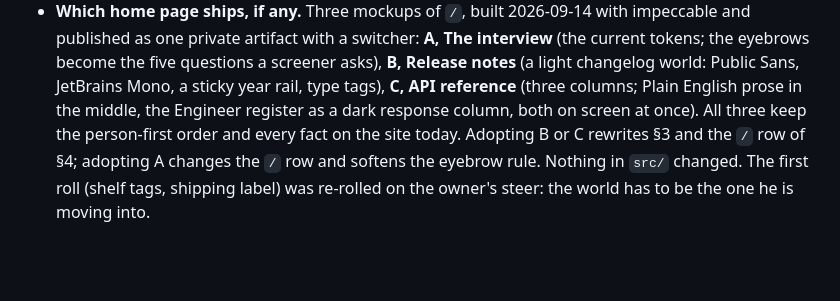
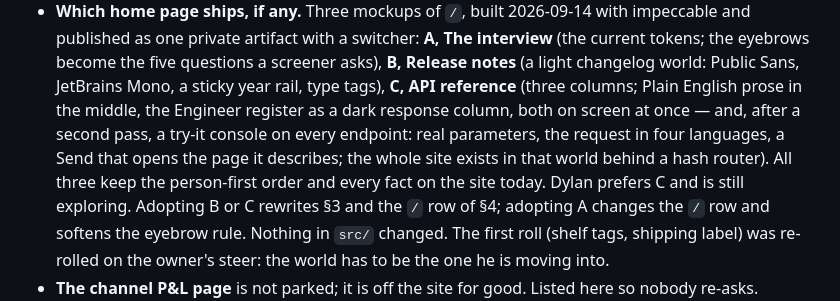
Before and after one commit to Dylansg318/Portfolio, a Markdown page: DESIGN_SYSTEM.md, the part around the change. GitHub-like rendering; blank space fills up the shorter version.

```diff
--- a/DESIGN_SYSTEM.md
+++ b/DESIGN_SYSTEM.md
@@ -713,8 +713,11 @@ it ships or is dropped for good.
   (the current tokens; the eyebrows become the five questions a screener asks), **B,
   Release notes** (a light changelog world: Public Sans, JetBrains Mono, a sticky year
   rail, type tags), **C, API reference** (three columns; Plain English prose in the
-  middle, the Engineer register as a dark response column, both on screen at once).
-  All three keep the person-first order and every fact on the site today. Adopting B or
+  middle, the Engineer register as a dark response column, both on screen at once —
+  and, after a second pass, a try-it console on every endpoint: real parameters, the
+  request in four languages, a Send that opens the page it describes; the whole site
+  exists in that world behind a hash router). All three keep the person-first order and
+  every fact on the site today. Dylan prefers C and is still exploring. Adopting B or
   C rewrites §3 and the `/` row of §4; adopting A changes the `/` row and softens the
   eyebrow rule. Nothing in `src/` changed. The first roll (shelf tags, shipping label)
   was re-rolled on the owner's steer: the world has to be the one he is moving into.
```
Also changed, not shown: .impeccable/surfaces/src-pages-index-astro.md (+3 -3 lines).
